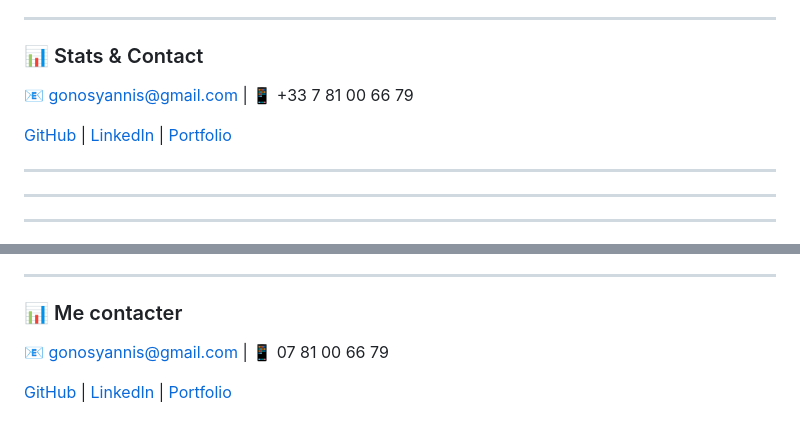
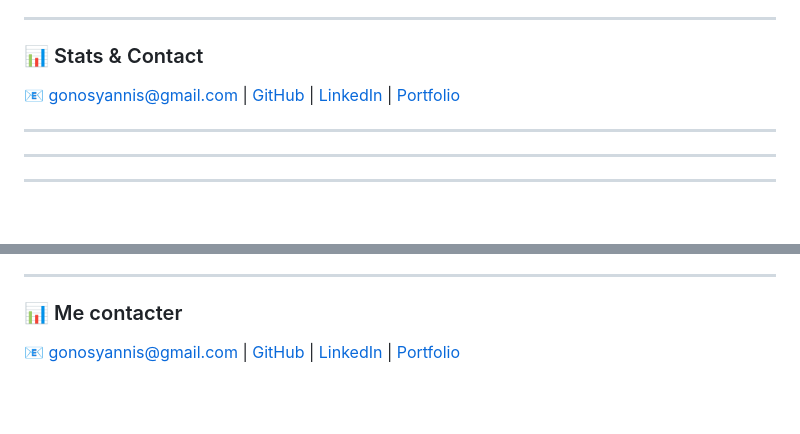
Before and after one commit to GnsYnns/gnsynns, a Markdown page: README.md, 2 parts joined by grey strips. Rendered like a GitHub page; blank space fills up the shorter version.

Commit message:
Refactor contact information in README.md
Removed duplicate contact information and streamlined the stats section.

```diff
--- a/README.md
+++ b/README.md
@@ -51,9 +51,7 @@ Modern dark-themed portfolio with orange accent colors, showcasing my projects,
 
 ### 📊 Stats & Contact
 
-📧 [gonosyannis@gmail.com](mailto:gonosyannis@gmail.com) | 📱 +33 7 81 00 66 79
-
-[GitHub](https://github.com/GnsYnns) | [LinkedIn](https://www.linkedin.com/in/yannis-gonos-49b23423a/) | [Portfolio](https://gnsynns.github.io/gnsynns/)
+📧 [gonosyannis@gmail.com](mailto:gonosyannis@gmail.com) | [GitHub](https://github.com/GnsYnns) | [LinkedIn](https://www.linkedin.com/in/yannis-gonos-49b23423a/) | [Portfolio](https://gnsynns.github.io/gnsynns/)
 
 ---
 
@@ -114,6 +112,4 @@ Portfolio moderne avec thème sombre et accents orange, présentant mes projets,
 
 ### 📊 Me contacter
 
-📧 [gonosyannis@gmail.com](mailto:gonosyannis@gmail.com) | 📱 07 81 00 66 79
-
-[GitHub](https://github.com/GnsYnns) | [LinkedIn](https://www.linkedin.com/in/yannis-gonos-49b23423a/) | [Portfolio](https://gnsynns.github.io/gnsynns/)
+📧 [gonosyannis@gmail.com](mailto:gonosyannis@gmail.com) | [GitHub](https://github.com/GnsYnns) | [LinkedIn](https://www.linkedin.com/in/yannis-gonos-49b23423a/) | [Portfolio](https://gnsynns.github.io/gnsynns/)
```
